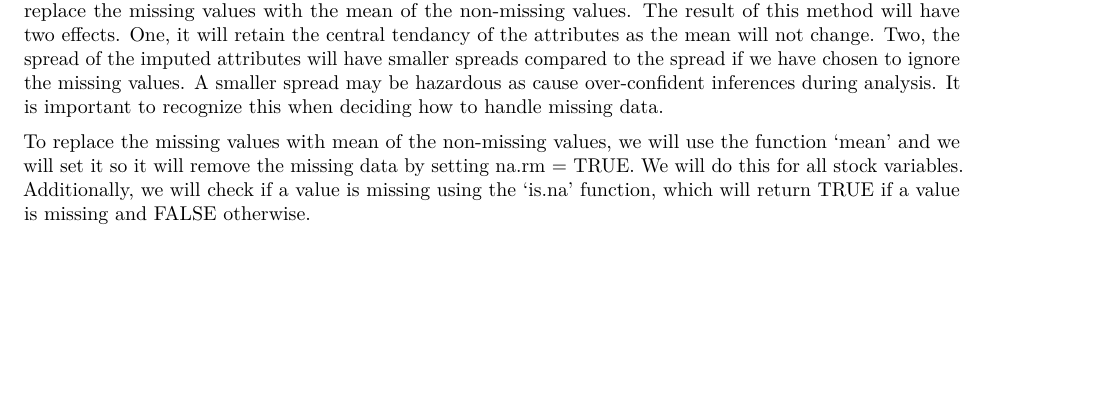
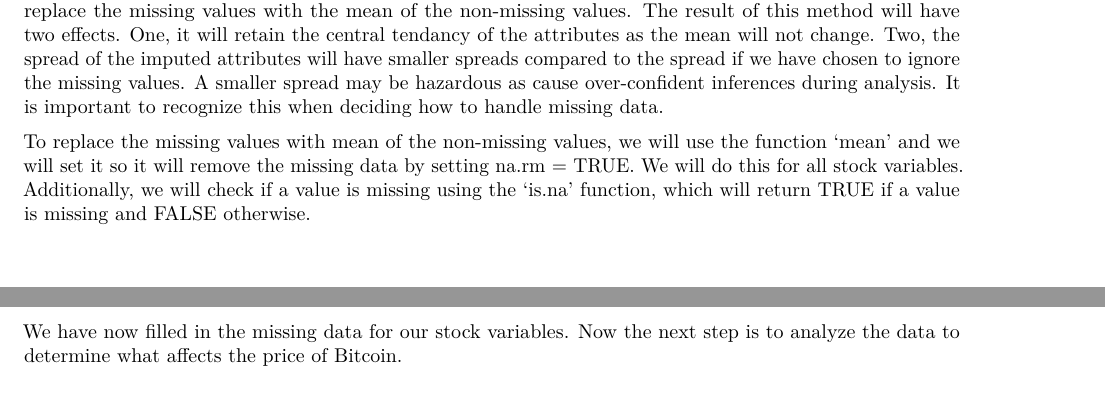
Before and after one commit to dwang248/dwang248.github.io, an R Markdown document (CMSC320 Final Project.Rmd): part of page 33 of 37 before the commit and two parts of pages 33 and 34 of 37 after it, the two joined at a grey line, cut so that both start at the same text, the shorter picture padded with empty space. Rendered offline with R 4.5, knitr and Pandoc, then LaTeX, with nearby package versions; some code elsewhere in the file could not run offline.

Commit message:
Finished Missing Data Tutorial

```diff
--- a/CMSC320 Final Project.Rmd
+++ b/CMSC320 Final Project.Rmd
@@ -194,6 +194,8 @@ cause over-confident inferences during analysis. It is important to recognize th
 
 To replace the missing values with mean of the non-missing values, we will use the function 'mean' and we will set it so it will remove the missing data by setting na.rm = TRUE. We will do this for all stock variables. Additionally, we will check if a value is missing using the 'is.na' function, which will return TRUE if a value is missing and FALSE otherwise.
 
+We have now filled in the missing data for our stock variables. Now the next step is to analyze the data to determine what affects the price of Bitcoin.
+
 ## Regressions
 
 We will run a regression with the closing price of Bitcoin, close, as our dependent variable.
```
